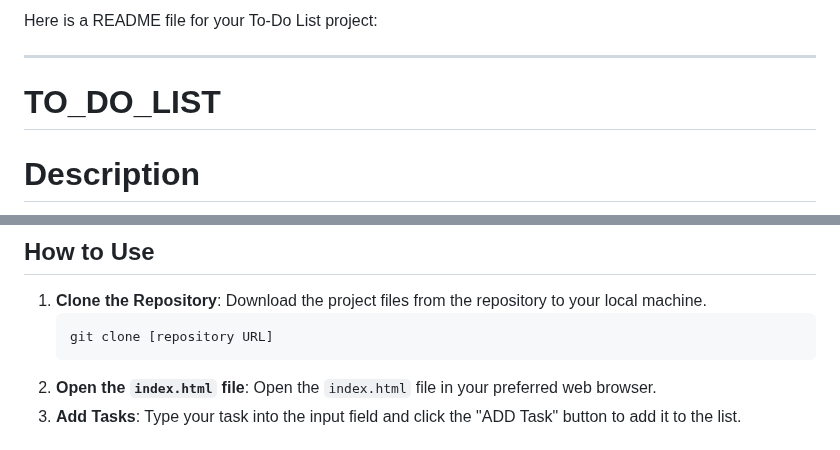
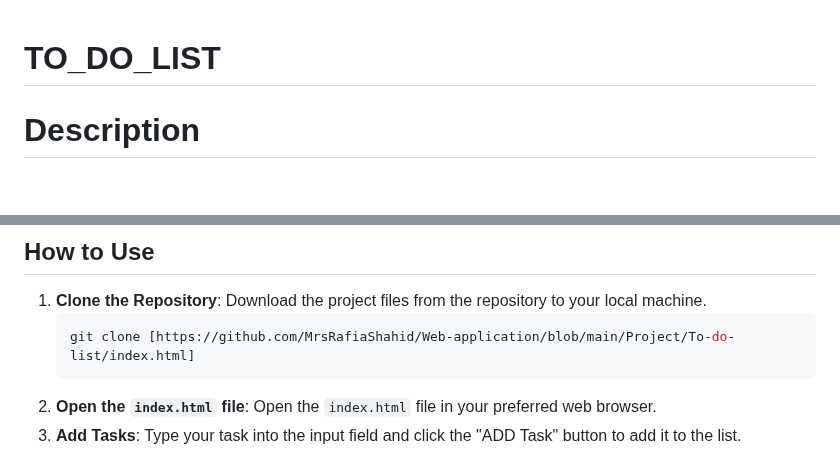
Before and after one commit to MrsRafiaShahid/Web-application, a Markdown page: README.md, 2 parts joined by grey strips. Drawn GitHub-style; blank space fills up the shorter version.

````diff
--- a/README.md
+++ b/README.md
@@ -1,6 +1,3 @@
-   Here is a README file for your To-Do List project:
-
----
 
 # TO_DO_LIST
 
@@ -21,7 +18,7 @@ Below you will find details on how to use and customize the project.
 
 1. **Clone the Repository**: Download the project files from the repository to your local machine.
     ```bash
-    git clone [repository URL]
+    git clone [https://github.com/MrsRafiaShahid/Web-application/blob/main/Project/To-do-list/index.html]
     ```
 2. **Open the `index.html` file**: Open the `index.html` file in your preferred web browser.
 3. **Add Tasks**: Type your task into the input field and click the "ADD Task" button to add it to the list.
````
